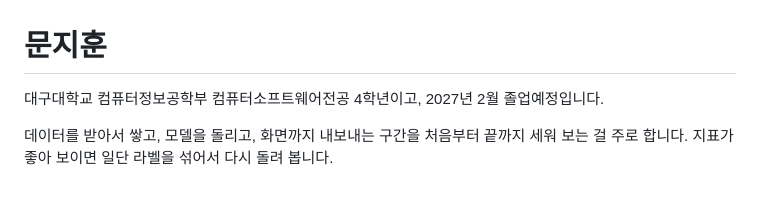
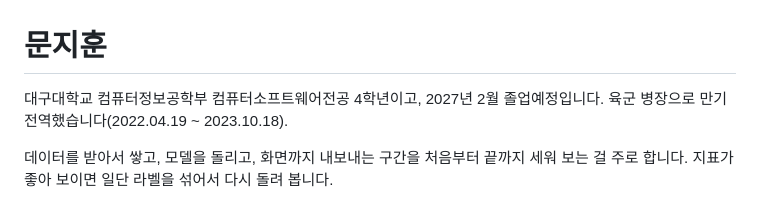
Before and after one commit to jihun-moon/jihun-moon, a Markdown page: README.md, the part around the change. Drawn GitHub-style.

Commit message:
프로필에 병역 사항 추가
2021년 입학에 2027년 졸업예정이라 중간 공백이 왜 있는지 한 줄로 적었다.
이력서(노션, 고용24)와 같은 문구다.

```diff
--- a/README.md
+++ b/README.md
@@ -1,6 +1,6 @@
 # 문지훈
 
-대구대학교 컴퓨터정보공학부 컴퓨터소프트웨어전공 4학년이고, 2027년 2월 졸업예정입니다.
+대구대학교 컴퓨터정보공학부 컴퓨터소프트웨어전공 4학년이고, 2027년 2월 졸업예정입니다. 육군 병장으로 만기전역했습니다(2022.04.19 ~ 2023.10.18).
 
 데이터를 받아서 쌓고, 모델을 돌리고, 화면까지 내보내는 구간을 처음부터 끝까지 세워 보는 걸 주로 합니다.
 지표가 좋아 보이면 일단 라벨을 섞어서 다시 돌려 봅니다.
```
